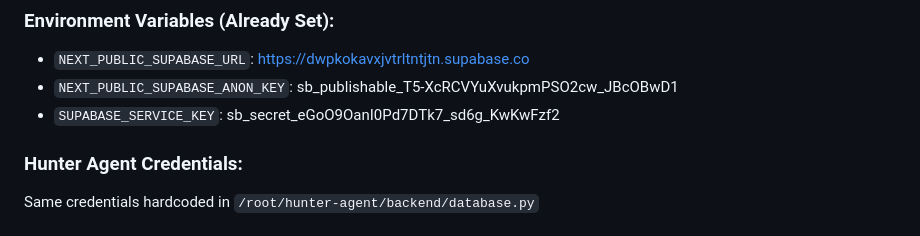
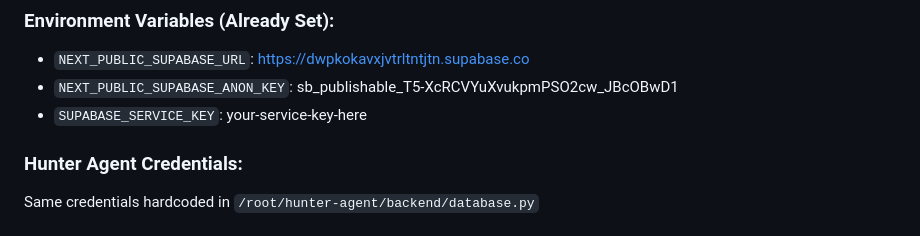
Before and after one commit to Siirfannih/jadisatu.cloud, a Markdown page: docs/HUNTER_AGENT_MIGRATION_SUMMARY.md, the part around the change. Drawn GitHub-style.

Commit message:
security: remove service key from migration docs
Co-Authored-By: Claude Opus 4.6 <noreply@anthropic.com>

```diff
--- a/docs/HUNTER_AGENT_MIGRATION_SUMMARY.md
+++ b/docs/HUNTER_AGENT_MIGRATION_SUMMARY.md
@@ -153,7 +153,7 @@ CREATE INDEX idx_leads_status ON leads(status);
 ### Environment Variables (Already Set):
 - `NEXT_PUBLIC_SUPABASE_URL`: https://dwpkokavxjvtrltntjtn.supabase.co
 - `NEXT_PUBLIC_SUPABASE_ANON_KEY`: sb_publishable_T5-XcRCVYuXvukpmPSO2cw_JBcOBwD1
-- `SUPABASE_SERVICE_KEY`: sb_secret_eGoO9OanI0Pd7DTk7_sd6g_KwKwFzf2
+- `SUPABASE_SERVICE_KEY`: your-service-key-here
 
 ### Hunter Agent Credentials:
 Same credentials hardcoded in `/root/hunter-agent/backend/database.py`
```
